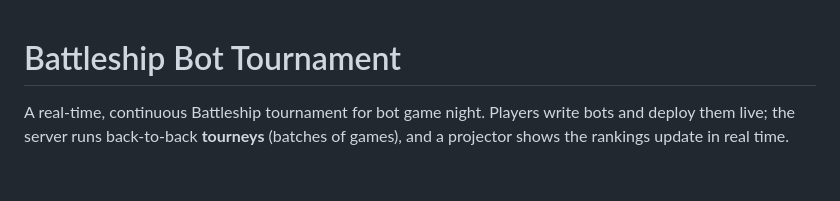
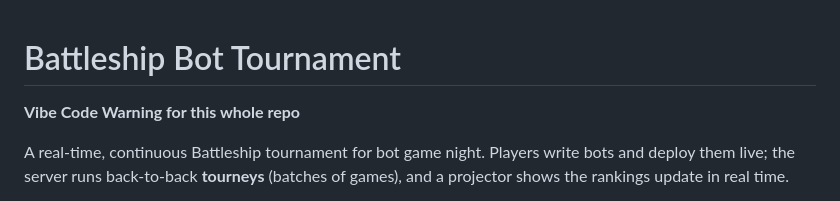
Before and after one commit to Will-Morr/battleship_bot_night, a Markdown page: README.md, the part around the change. Drawn GitHub-style; blank space fills up the shorter version.

Commit message:
Vibe code warning

```diff
--- a/README.md
+++ b/README.md
@@ -1,4 +1,6 @@
 # Battleship Bot Tournament
+
+**Vibe Code Warning for this whole repo**
 
 A real-time, continuous Battleship tournament for bot game night. Players write bots and
 deploy them live; the server runs back-to-back **tourneys** (batches of games), and a
```
